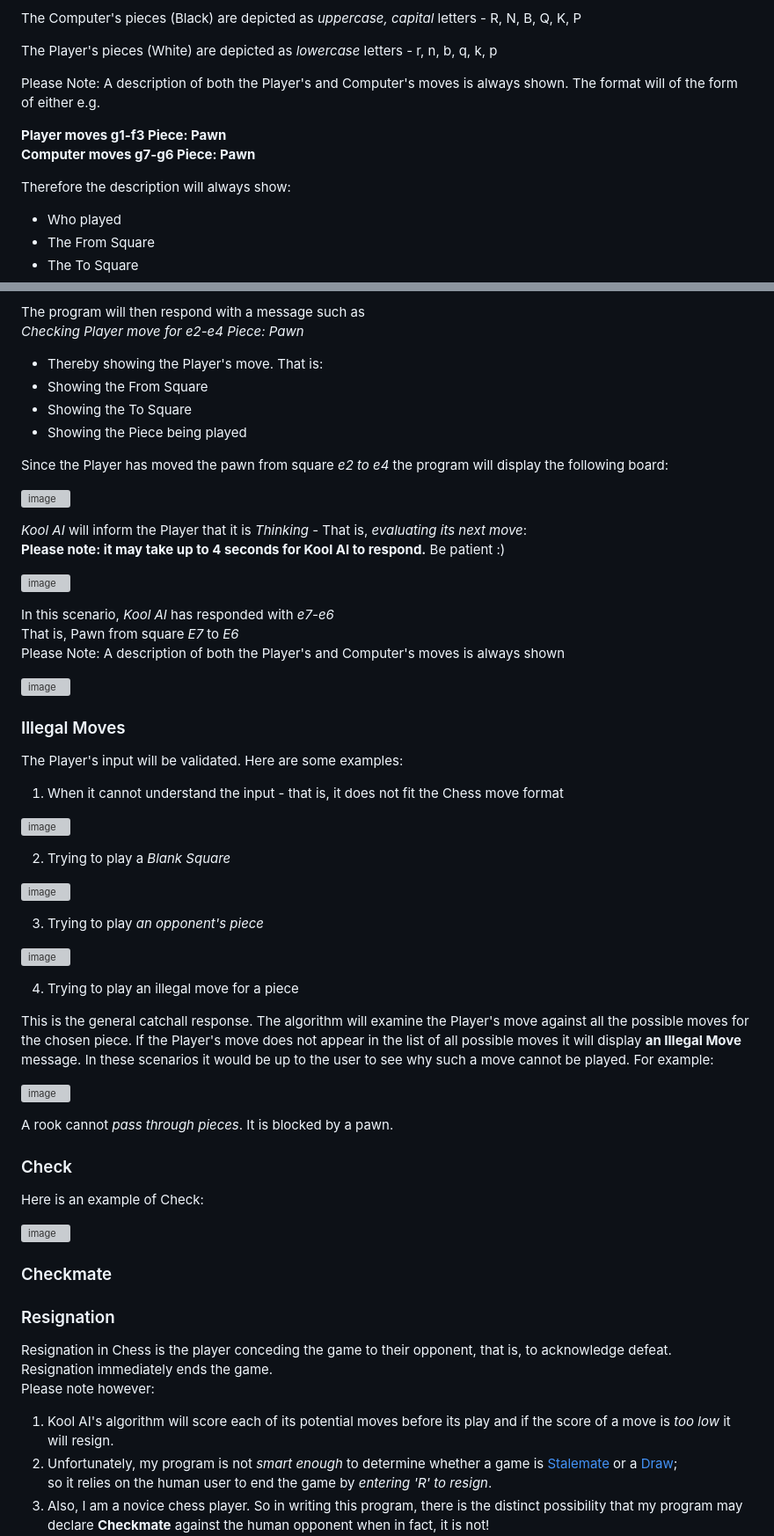
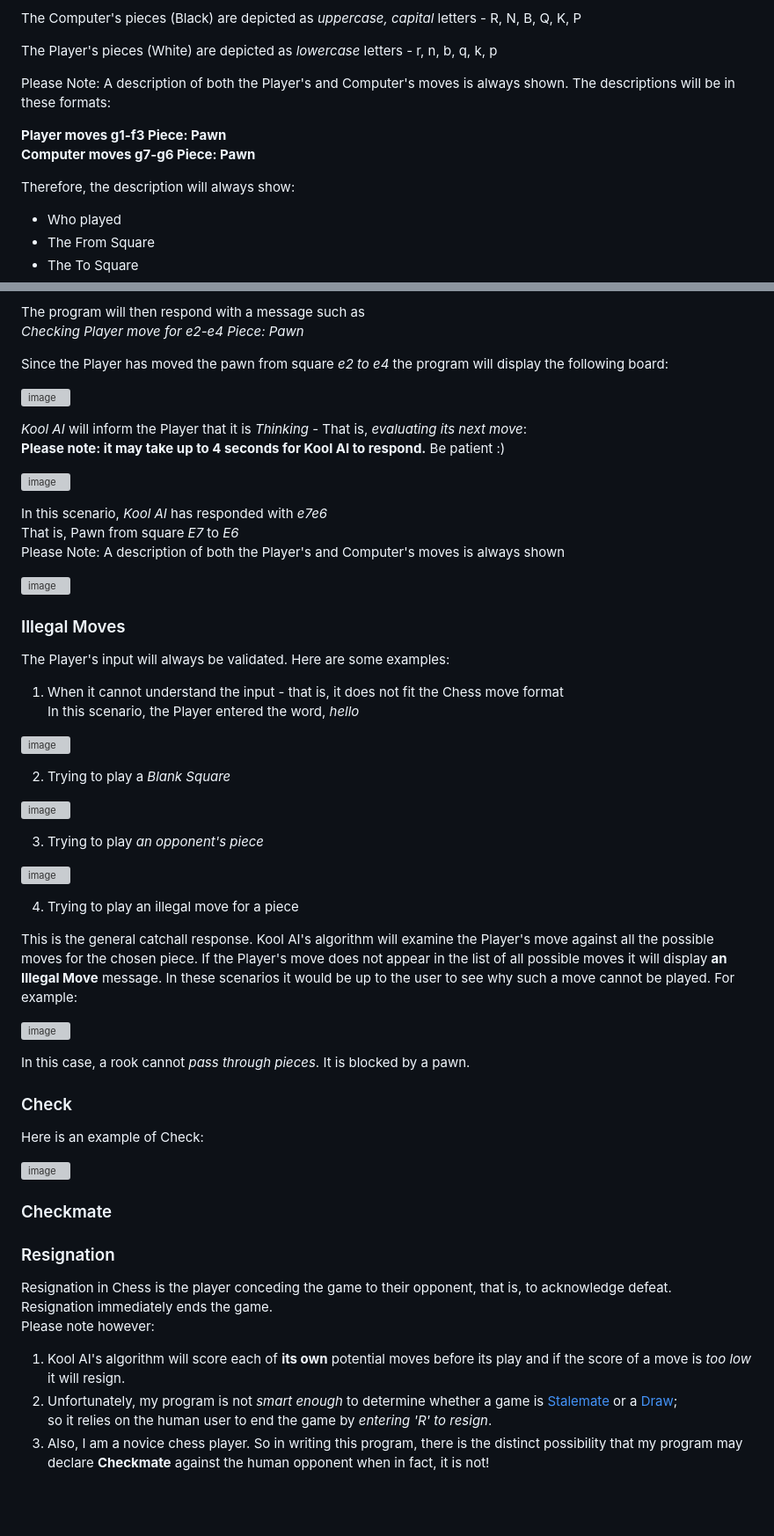
Before and after one commit to DelroyGayle/KoolAIChess, a Markdown page: README.md, 2 parts joined by grey strips. Shown at 88% size. Rendered like a GitHub page; blank space fills up the shorter version; grey boxes are pictures that could not be loaded.

Commit message:
Update README.md - Update User Stories and add further explanation of how to play against Kool AI

```diff
--- a/README.md
+++ b/README.md
@@ -84,12 +84,12 @@ The Computer's pieces (Black) are depicted as *uppercase, capital* letters - R,
 The Player's pieces (White) are depicted as *lowercase* letters - r, n, b, q, k, p
 
 Please Note: A description of both the Player's and Computer's moves is always shown.
-The format will of the form of either e.g.<br>
+The descriptions will be in these formats:<br>
 
 **Player moves g1-f3 Piece: Pawn**<br>
 **Computer moves g7-g6 Piece: Pawn**
 
-Therefore the description will always show:
+Therefore, the description will always show:
 * Who played
 * The From Square
 * The To Square
@@ -106,10 +106,6 @@ For example, to move one's pawn **from square e2 to e4, enter *e2-e4***
 
 The program will then respond with a message such as<br>
 *Checking Player move for e2-e4 Piece: Pawn*
-* Thereby showing the Player's move. That is:
-* Showing the From Square
-* Showing the To Square
-* Showing the Piece being played
 
 Since the Player has moved the pawn from square *e2 to e4* the program will display the following board:
 
@@ -120,16 +116,17 @@ Since the Player has moved the pawn from square *e2 to e4* the program will disp
 
 ![image](https://github.com/DelroyGayle/KoolAIChess/assets/91061592/d4fdb642-448e-41ef-b9fc-c594edd593e8)
 
-In this scenario, *Kool AI* has responded with *e7-e6*<br>That is, Pawn from square *E7* to *E6*<br>
+In this scenario, *Kool AI* has responded with *e7e6*<br>That is, Pawn from square *E7* to *E6*<br>
 Please Note: A description of both the Player's and Computer's moves is always shown
 
 ![image](https://github.com/DelroyGayle/KoolAIChess/assets/91061592/8292752c-c146-4281-96ba-7202fa115c7d)
 
 ### Illegal Moves
 
-The Player's input will be validated. Here are some examples:
+The Player's input will always be validated. Here are some examples:
 
-1. When it cannot understand the input - that is, it does not fit the Chess move format
+1. When it cannot understand the input - that is, it does not fit the Chess move format<br>
+In this scenario, the Player entered the word, *hello*
 
 ![image](https://github.com/DelroyGayle/KoolAIChess/assets/91061592/acbd33e1-d39c-465b-bc2c-68b8e579b59e)
 
@@ -145,14 +142,14 @@ The Player's input will be validated. Here are some examples:
 4. Trying to play an illegal move for a piece
 
 This is the general catchall response.
-The algorithm will examine the Player's move against all the possible moves for the chosen piece.
+Kool AI's algorithm will examine the Player's move against all the possible moves for the chosen piece.
 If the Player's move does not appear in the list of all possible moves it will display **an Illegal Move** message.
 In these scenarios it would be up to the user to see why such a move cannot be played.
 For example:
 
 ![image](https://github.com/DelroyGayle/KoolAIChess/assets/91061592/324873df-a696-4269-a2fa-a96475a774b0)
 
-A rook cannot *pass through pieces*. It is blocked by a pawn.
+In this case, a rook cannot *pass through pieces*. It is blocked by a pawn.
 ### Check
 Here is an example of Check:
 
@@ -167,6 +164,6 @@ Here is an example of Check:
 Resignation in Chess is the player conceding the game to their opponent, that is, to acknowledge defeat.<br>
 Resignation immediately ends the game.<br>
 Please note however:
-1.  Kool AI's algorithm will score each of its potential moves before its play and if the score of a move is *too low* it will resign.
+1.  Kool AI's algorithm will score each of **its own** potential moves before its play and if the score of a move is *too low* it will resign.
 2.  Unfortunately, my program is not *smart enough* to determine whether a game is [Stalemate](https://en.wikipedia.org/wiki/Stalemate) or a [Draw](https://en.wikipedia.org/wiki/Draw_(chess));<br>so it relies on the human user to end the game by *entering 'R' to resign*.
 3. Also, I am a novice chess player. So in writing this program, there is the distinct possibility that my program may declare **Checkmate** against the human opponent when in fact, it is not!<br>(Personally, throughout my testing I have not come across such a scenario!)<br>
```
Also changed, not shown: other parts of README.md (+6 -6 lines).
